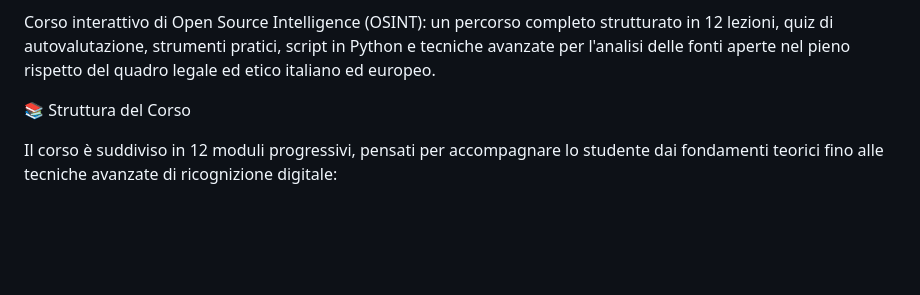
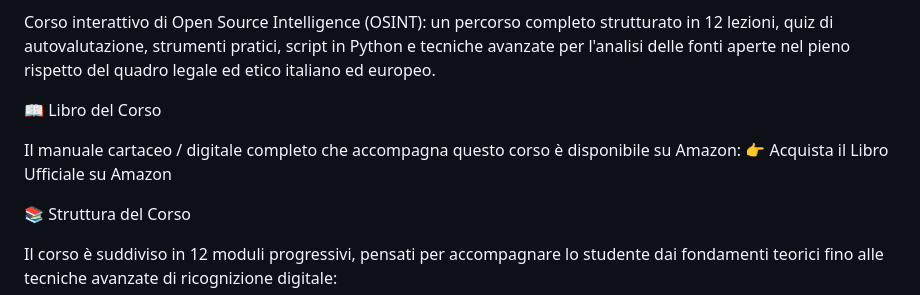
Before and after one commit to jericho1965-droid/osint_course, a Markdown page: README.md, the part around the change. GitHub-like rendering; blank space fills up the shorter version.

Commit message:
Update README with course manual details
Added information about the course manual and its availability on Amazon.

```diff
--- a/README.md
+++ b/README.md
@@ -1,6 +1,11 @@
 🔍 OSINT – Manuale Pratico | Corso Interattivo
 
 Corso interattivo di Open Source Intelligence (OSINT): un percorso completo strutturato in 12 lezioni, quiz di autovalutazione, strumenti pratici, script in Python e tecniche avanzate per l'analisi delle fonti aperte nel pieno rispetto del quadro legale ed etico italiano ed europeo.
+
+📖 Libro del Corso
+
+Il manuale cartaceo / digitale completo che accompagna questo corso è disponibile su Amazon:
+👉 Acquista il Libro Ufficiale su Amazon
 
 📚 Struttura del Corso
 
```
